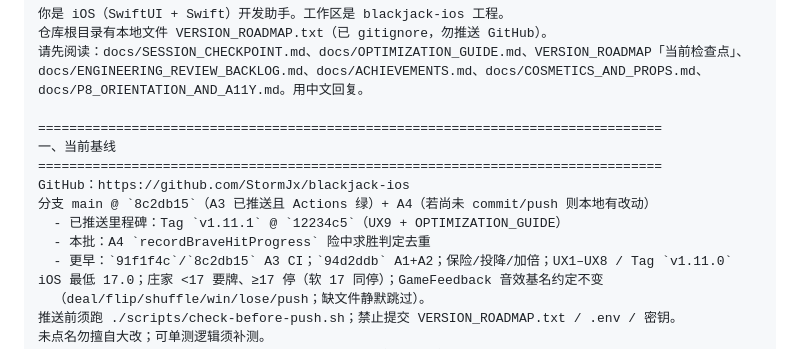
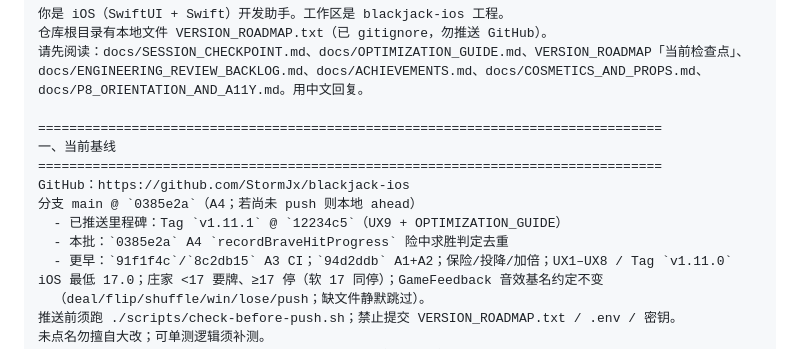
Before and after one commit to StormJx/blackjack-ios, a Markdown page: docs/NEXT_SESSION_PROMPT.md, the part around the change. Rendered like a GitHub page.

```diff
--- a/docs/NEXT_SESSION_PROMPT.md
+++ b/docs/NEXT_SESSION_PROMPT.md
@@ -18,9 +18,9 @@ docs/P8_ORIENTATION_AND_A11Y.md。用中文回复。
 一、当前基线
 ================================================================================
 GitHub：https://github.com/StormJx/blackjack-ios
-分支 main @ `8c2db15`（A3 已推送且 Actions 绿）+ A4（若尚未 commit/push 则本地有改动）
+分支 main @ `0385e2a`（A4；若尚未 push 则本地 ahead）
   - 已推送里程碑：Tag `v1.11.1` @ `12234c5`（UX9 + OPTIMIZATION_GUIDE）
-  - 本批：A4 `recordBraveHitProgress` 险中求胜判定去重
+  - 本批：`0385e2a` A4 `recordBraveHitProgress` 险中求胜判定去重
   - 更早：`91f1f4c`/`8c2db15` A3 CI；`94d2ddb` A1+A2；保险/投降/加倍；UX1–UX8 / Tag `v1.11.0`
 iOS 最低 17.0；庄家 <17 要牌、≥17 停（软 17 同停）；GameFeedback 音效基名约定不变
   （deal/flip/shuffle/win/lose/push；缺文件静默跳过）。
```
Also changed, not shown: docs/SESSION_CHECKPOINT.md (+5 -4 lines).
